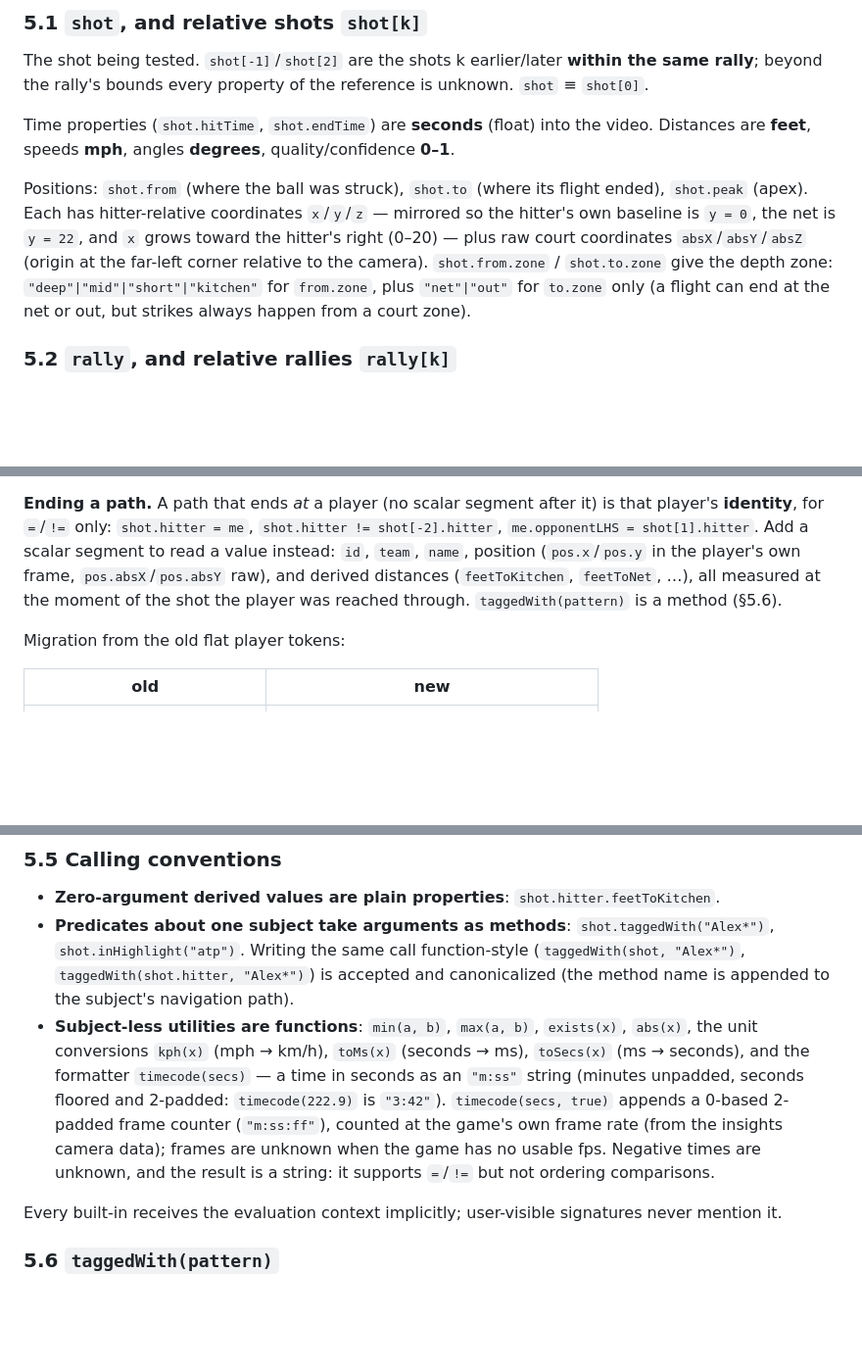
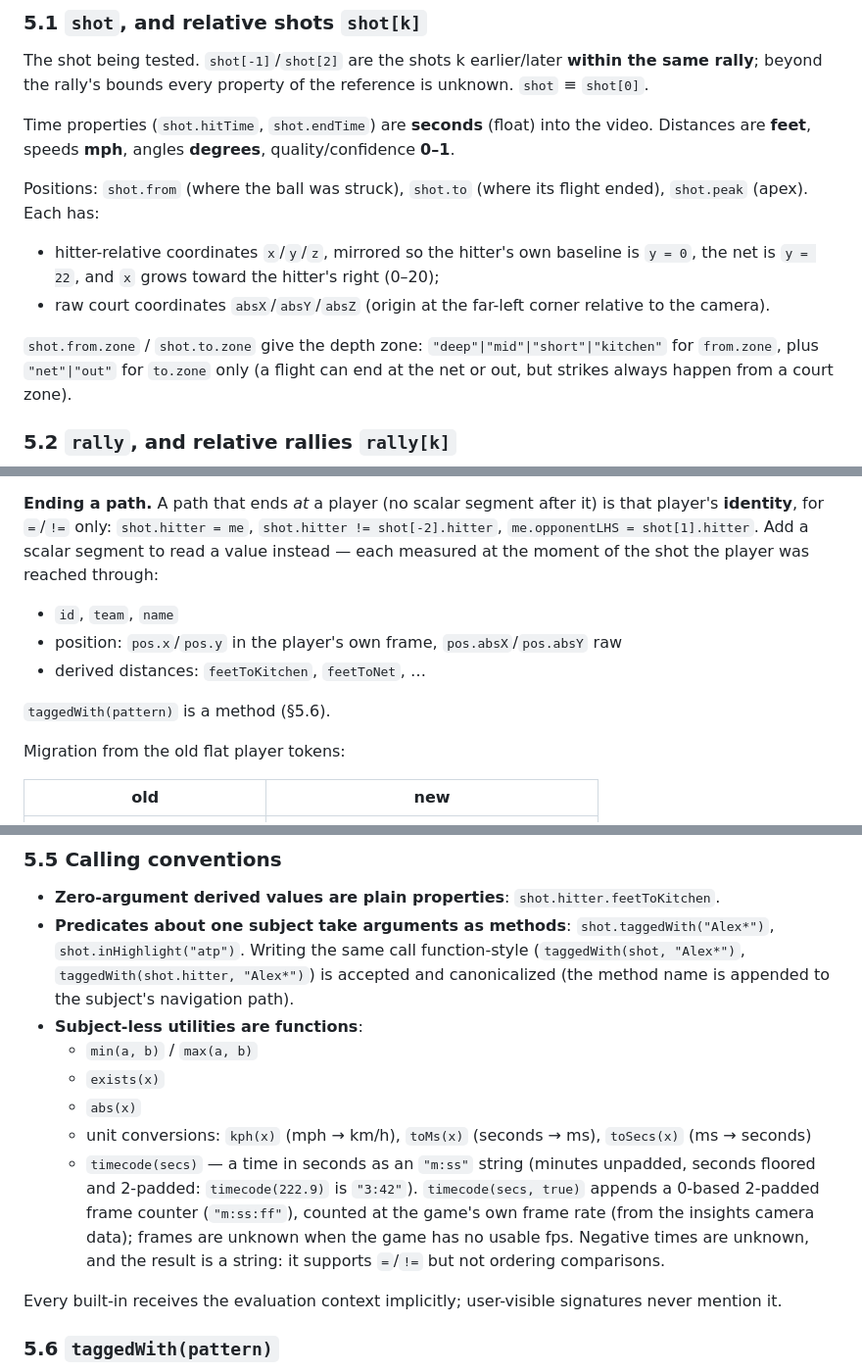
Before and after one commit to picklebento/pbql, a Markdown page: docs/language.md, 3 parts joined by grey strips. Shown at 98% size. GitHub-like rendering; blank space fills up the shorter version.

```diff
--- a/docs/language.md
+++ b/docs/language.md
@@ -137,11 +137,15 @@ into the video. Distances are **feet**, speeds **mph**, angles **degrees**,
 quality/confidence **0–1**.
 
 Positions: `shot.from` (where the ball was struck), `shot.to` (where its
-flight ended), `shot.peak` (apex). Each has hitter-relative coordinates
-`x`/`y`/`z` — mirrored so the hitter's own baseline is `y = 0`, the net is
-`y = 22`, and `x` grows toward the hitter's right (0–20) — plus raw court
-coordinates `absX`/`absY`/`absZ` (origin at the far-left corner relative to
-the camera). `shot.from.zone` / `shot.to.zone` give the depth zone:
+flight ended), `shot.peak` (apex). Each has:
+
+- hitter-relative coordinates `x`/`y`/`z`, mirrored so the hitter's own
+  baseline is `y = 0`, the net is `y = 22`, and `x` grows toward the
+  hitter's right (0–20);
+- raw court coordinates `absX`/`absY`/`absZ` (origin at the far-left corner
+  relative to the camera).
+
+`shot.from.zone` / `shot.to.zone` give the depth zone:
 `"deep"|"mid"|"short"|"kitchen"` for `from.zone`, plus `"net"|"out"` for
 `to.zone` only (a flight can end at the net or out, but strikes always
 happen from a court zone).
@@ -185,10 +189,15 @@ the lone opponent is addressable as `opponent1` or `opponentLHS` or `opponentRHS
 it) is that player's **identity**, for `=`/`!=` only:
 `shot.hitter = me`, `shot.hitter != shot[-2].hitter`,
 `me.opponentLHS = shot[1].hitter`. Add a scalar segment to read a value
-instead: `id`, `team`, `name`, position (`pos.x`/`pos.y` in the player's own
-frame, `pos.absX`/`pos.absY` raw), and derived distances (`feetToKitchen`,
-`feetToNet`, …), all measured at the moment of the shot the player was
-reached through. `taggedWith(pattern)` is a method (§5.6).
+instead — each measured at the moment of the shot the player was reached
+through:
+
+- `id`, `team`, `name`
+- position: `pos.x`/`pos.y` in the player's own frame, `pos.absX`/`pos.absY`
+  raw
+- derived distances: `feetToKitchen`, `feetToNet`, …
+
+`taggedWith(pattern)` is a method (§5.6).
 
 Migration from the old flat player tokens:
 
@@ -210,16 +219,19 @@ Migration from the old flat player tokens:
   call function-style (`taggedWith(shot, "Alex*")`,
   `taggedWith(shot.hitter, "Alex*")`) is accepted and canonicalized (the
   method name is appended to the subject's navigation path).
-- **Subject-less utilities are functions**: `min(a, b)`, `max(a, b)`,
-  `exists(x)`, `abs(x)`, the unit conversions `kph(x)` (mph → km/h),
-  `toMs(x)` (seconds → ms), `toSecs(x)` (ms → seconds), and the formatter
-  `timecode(secs)` — a time in seconds as an `"m:ss"` string (minutes
-  unpadded, seconds floored and 2-padded: `timecode(222.9)` is `"3:42"`).
-  `timecode(secs, true)` appends a 0-based 2-padded frame counter
-  (`"m:ss:ff"`), counted at the game's own frame rate (from the insights
-  camera data); frames are unknown when the game has no usable fps. Negative times are
-  unknown, and the result is a string: it supports `=`/`!=` but not
-  ordering comparisons.
+- **Subject-less utilities are functions**:
+  - `min(a, b)` / `max(a, b)`
+  - `exists(x)`
+  - `abs(x)`
+  - unit conversions: `kph(x)` (mph → km/h), `toMs(x)` (seconds → ms),
+    `toSecs(x)` (ms → seconds)
+  - `timecode(secs)` — a time in seconds as an `"m:ss"` string (minutes
+    unpadded, seconds floored and 2-padded: `timecode(222.9)` is `"3:42"`).
+    `timecode(secs, true)` appends a 0-based 2-padded frame counter
+    (`"m:ss:ff"`), counted at the game's own frame rate (from the insights
+    camera data); frames are unknown when the game has no usable fps.
+    Negative times are unknown, and the result is a string: it supports
+    `=`/`!=` but not ordering comparisons.
 
 Every built-in receives the evaluation context implicitly; user-visible
 signatures never mention it.
```
Also changed, not shown: other parts of docs/language.md (+24 -14 lines).
